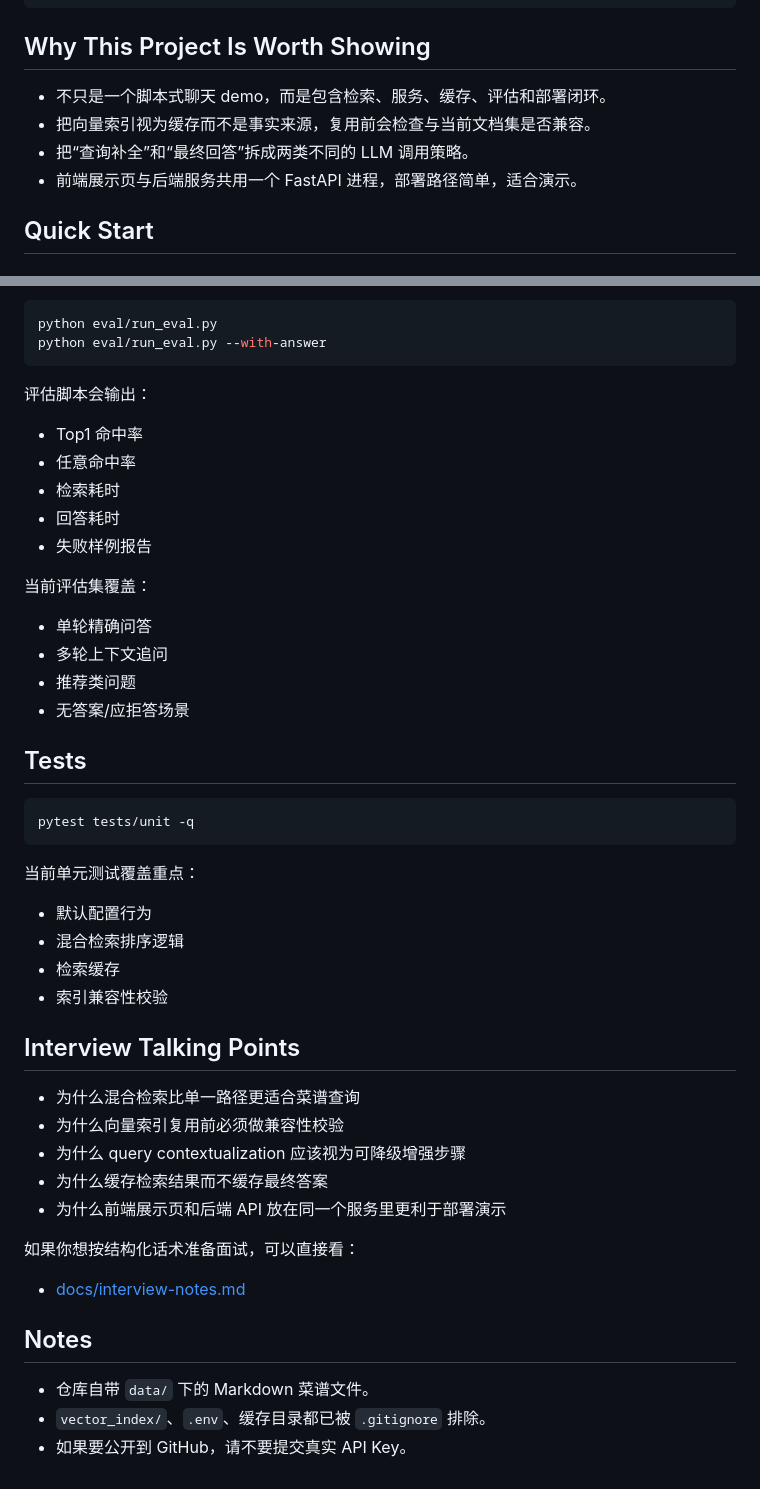
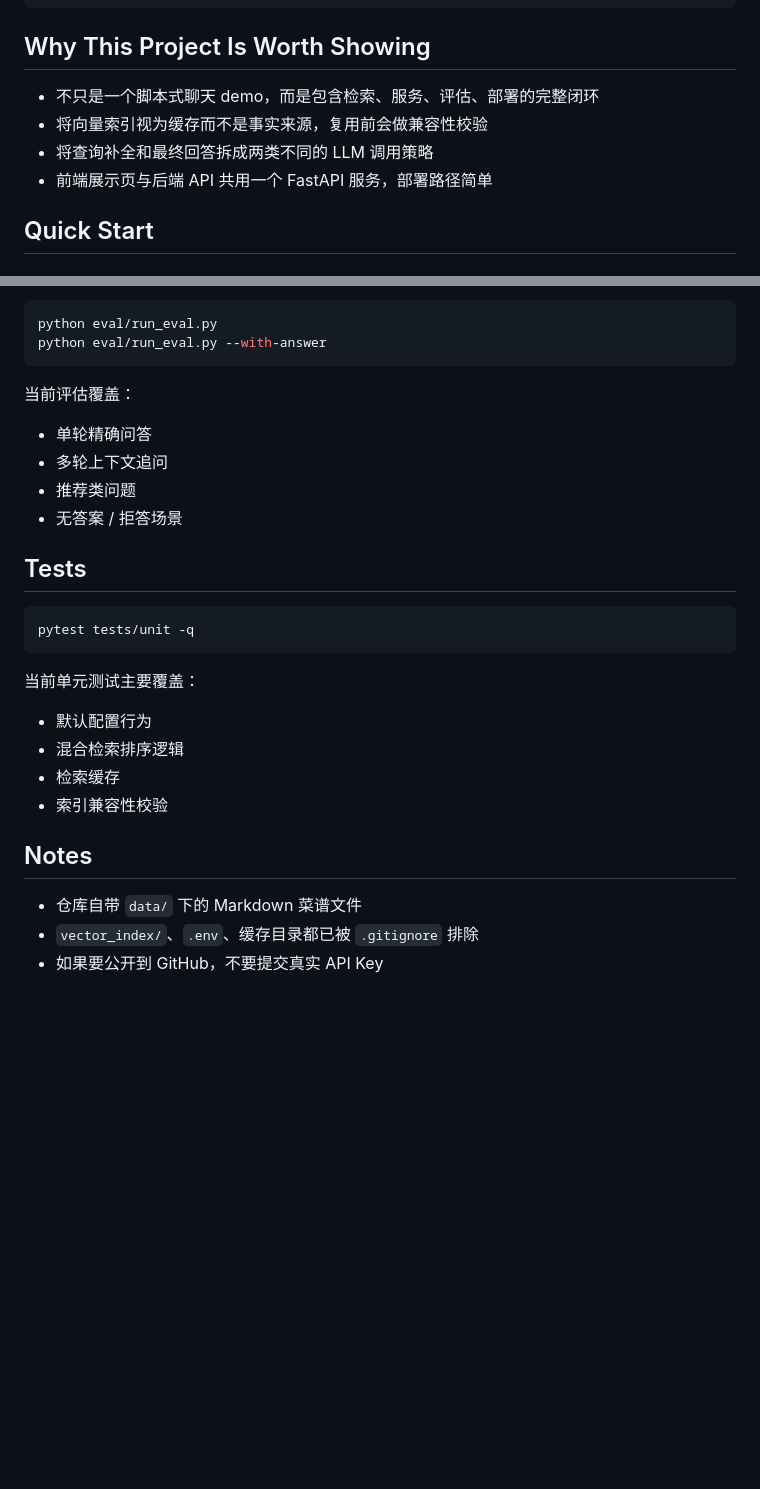
Before and after one commit to reny-g/recipe-rag-assistant, a Markdown page: README.md, 2 parts joined by grey strips. GitHub-like rendering; blank space fills up the shorter version.

Commit message:
Clean public docs and remove private interview notes

````diff
--- a/README.md
+++ b/README.md
@@ -66,10 +68,10 @@ Markdown recipe files
 
 ## Why This Project Is Worth Showing
 
-- 不只是一个脚本式聊天 demo，而是包含检索、服务、缓存、评估和部署闭环。
-- 把向量索引视为缓存而不是事实来源，复用前会检查与当前文档集是否兼容。
-- 把“查询补全”和“最终回答”拆成两类不同的 LLM 调用策略。
-- 前端展示页与后端服务共用一个 FastAPI 进程，部署路径简单，适合演示。
+- 不只是一个脚本式聊天 demo，而是包含检索、服务、评估、部署的完整闭环
+- 将向量索引视为缓存而不是事实来源，复用前会做兼容性校验
+- 将查询补全和最终回答拆成两类不同的 LLM 调用策略
+- 前端展示页与后端 API 共用一个 FastAPI 服务，部署路径简单
 
 ## Quick Start
 
@@ -225,18 +179,12 @@ python eval/run_eval.py
 python eval/run_eval.py --with-answer
 ```
 
-评估脚本会输出：
-- Top1 命中率
-- 任意命中率
-- 检索耗时
-- 回答耗时
-- 失败样例报告
+当前评估覆盖：
 
-当前评估集覆盖：
 - 单轮精确问答
 - 多轮上下文追问
 - 推荐类问题
-- 无答案/应拒答场景
+- 无答案 / 拒答场景
 
 ## Tests
 
@@ -244,25 +192,15 @@ python eval/run_eval.py --with-answer
 pytest tests/unit -q
 ```
 
-当前单元测试覆盖重点：
+当前单元测试主要覆盖：
+
 - 默认配置行为
 - 混合检索排序逻辑
 - 检索缓存
 - 索引兼容性校验
 
-## Interview Talking Points
-
-- 为什么混合检索比单一路径更适合菜谱查询
-- 为什么向量索引复用前必须做兼容性校验
-- 为什么 query contextualization 应该视为可降级增强步骤
-- 为什么缓存检索结果而不缓存最终答案
-- 为什么前端展示页和后端 API 放在同一个服务里更利于部署演示
-
-如果你想按结构化话术准备面试，可以直接看：
-- [docs/interview-notes.md](/d:/PythonProject/recipe-rag-assistant/docs/interview-notes.md)
-
 ## Notes
 
-- 仓库自带 `data/` 下的 Markdown 菜谱文件。
-- `vector_index/`、`.env`、缓存目录都已被 `.gitignore` 排除。
-- 如果要公开到 GitHub，请不要提交真实 API Key。
+- 仓库自带 `data/` 下的 Markdown 菜谱文件
+- `vector_index/`、`.env`、缓存目录都已被 `.gitignore` 排除
+- 如果要公开到 GitHub，不要提交真实 API Key
````
Also changed, not shown: other parts of README.md (+14 -60 lines), docs/interview-notes.md (deleted, +0 -126 lines).
